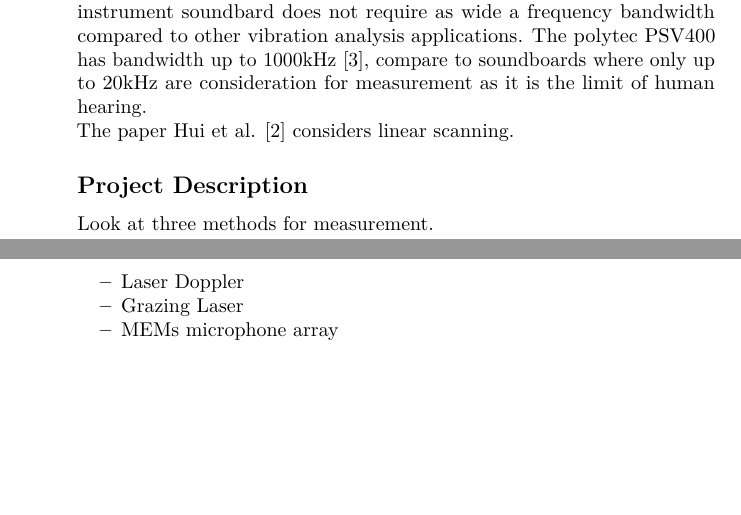
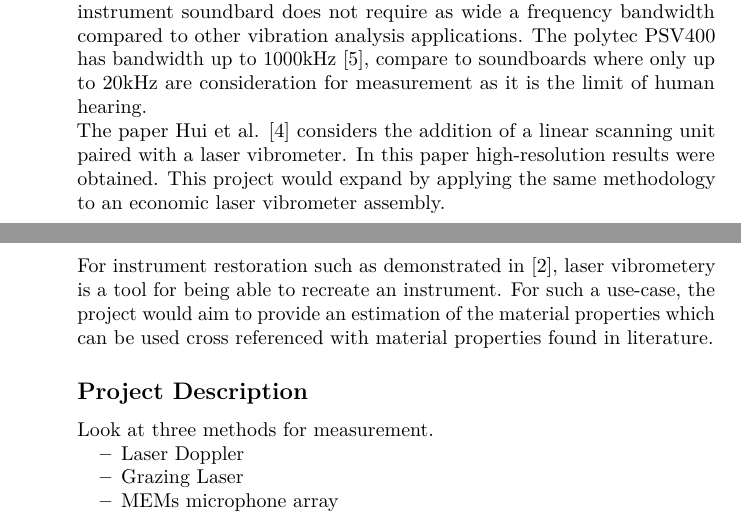
Before and after one commit to mhamilt/una-her-doc-uoe-proposal, a LaTeX document (main.tex): two parts of pages 2 and 3 of 5, joined at a grey line, cut so that both start at the same text, the shorter picture padded with empty space. Compiled offline with pdfLaTeX.

Commit message:
Update main.tex

```diff
--- a/main.tex
+++ b/main.tex
@@ -184,7 +185,16 @@ vibration analysis applications. The polytec PSV400  has bandwidth up to 1000kHz
 \cite{PSV400}, compare to soundboards where only up to 20kHz are consideration
 for measurement as it is the limit of human hearing.
 
-The paper Hui et al. \cite{HUI} considers linear scanning.
+The paper Hui et al. \cite{HUI} considers the addition of a linear scanning unit
+paired with a laser vibrometer. In this paper high-resolution results were
+obtained. This project would expand by applying the same methodology to an
+economic laser vibrometer assembly.
+
+For instrument restoration such as demonstrated in  \cite{MOYNE}, laser
+vibrometery is a tool for being able to recreate an instrument. For such a
+use-case, the project would aim to provide an estimation of the material
+properties which can be used cross referenced with material properties found in
+literature.
 
 \hypertarget{project-description}{%
 \subsection{Project Description}\label{project-description}}
```
Also changed, not shown: main.tex (9 more changed lines).
